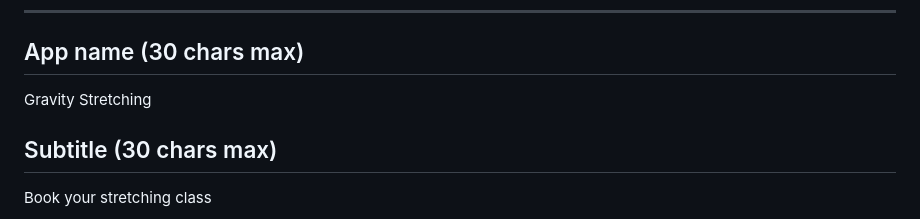
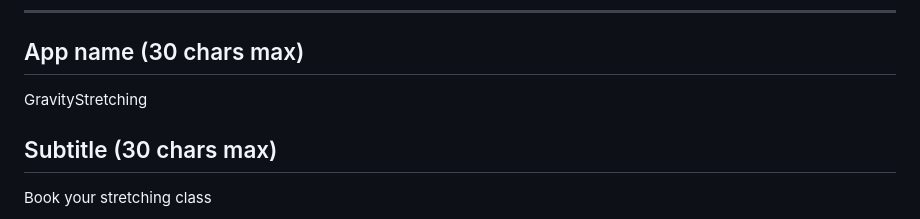
Before and after one commit to hatabishchip/bookgravity, a Markdown page: mobile/store/metadata.md, the part around the change. Rendered like a GitHub page.

Commit message:
App Store name: GravityStretching (one word)
Co-Authored-By: Claude Opus 4.8 (1M context) <noreply@anthropic.com>

```diff
--- a/mobile/store/metadata.md
+++ b/mobile/store/metadata.md
@@ -12,7 +12,7 @@ stay in lockstep.
 
 ## App name (30 chars max)
 
-Gravity Stretching
+GravityStretching
 
 ## Subtitle (30 chars max)
 
```
